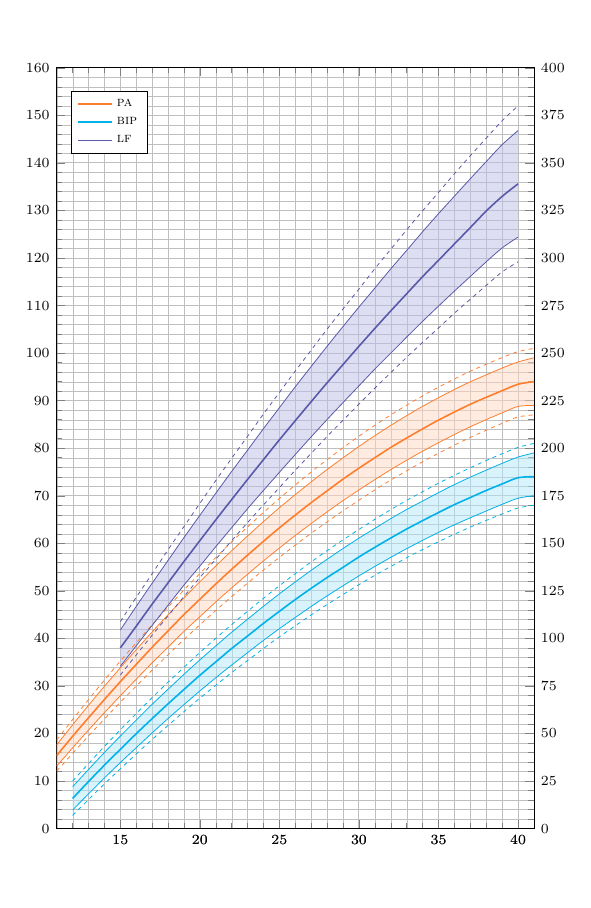
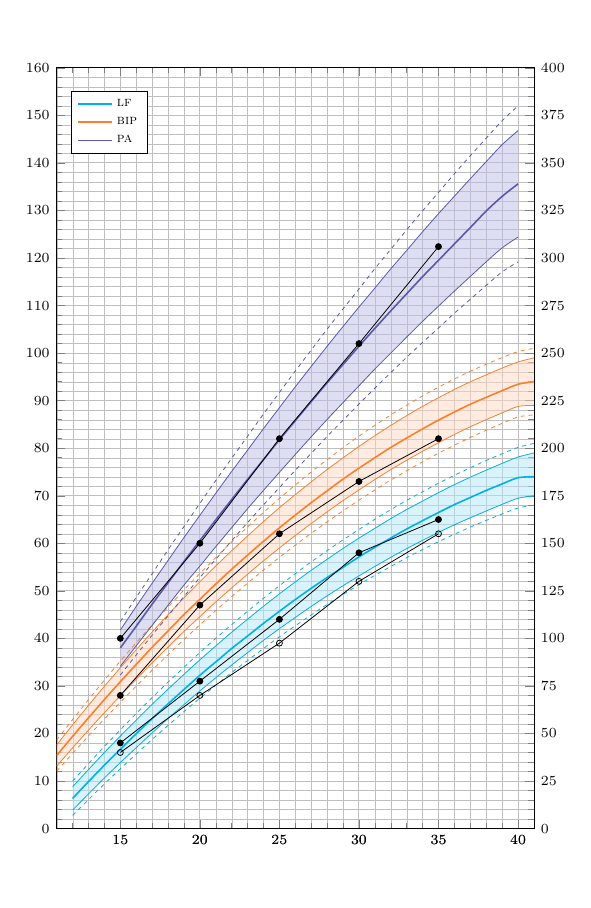
Before and after one commit to jviquerat/latex, a LaTeX figure (graphics/cfef/cfef.tex, which reads graphics/cfef/lf_bip_pa.tex): the whole page before the commit and page 1 of 2 after it. Compiled offline with pdfLaTeX.

Commit message:
Progressing on cfef

```diff
--- a/graphics/cfef/cfef.tex
+++ b/graphics/cfef/cfef.tex
@@ -28,58 +34,3 @@
-\begin{tikzpicture}[	trim axis left, trim axis right, font=\scriptsize,
-				upper/.style=	{name path=upper, smooth},
-				lower/.style=	{name path=lower, smooth},
-				p3p97/.style=	{smooth, dash pattern=on 2pt},
-				p10p90/.style=	{opacity=0.5},
-				p50/.style=	{thick, smooth}]
-	\begin{axis}[	xmin=11, xmax=41, ymin=0, ymax=160,
-				legend cell align=left, legend pos=south west,
-				ytick={0,10,20,30,40,50,60,70,80,90,100,110,120,130,140,150,160},
-				grid=both, minor tick num=4,
-				major grid style={line width=.5pt,draw=gray!50},
-				minor grid style={line width=.1pt,draw=gray!50},
-				width=10cm, height=15cm]
-
-		% bip
-		\addplot[p3p97, 	forget plot, draw=orange1] 	table[x index=0,y index=1] {bip.csv};
-		\addplot[p3p97, 	forget plot, draw=orange1] 	table[x index=0,y index=5] {bip.csv};
-		\addplot[upper, 		forget plot, draw=orange1] 	table[x index=0,y index=2] {bip.csv};
-		\addplot[lower, 		forget plot, draw=orange1] 	table[x index=0,y index=4] {bip.csv};
-		\addplot[p10p90, 	forget plot, fill=orange4] 		fill between[of=upper and lower];
-		\addplot[thick, smooth,		 draw=orange1]		table[x index=0,y index=3] {bip.csv}; \label{bip}
-
-		% lf
-		\addplot[p3p97, 	forget plot, draw=blue1] 	table[x index=0,y index=1] {lf.csv};
-		\addplot[p3p97, 	forget plot, draw=blue1] 	table[x index=0,y index=5] {lf.csv};
-		\addplot[upper, 		forget plot, draw=blue1] 	table[x index=0,y index=2] {lf.csv};
-		\addplot[lower, 		forget plot, draw=blue1] 	table[x index=0,y index=4] {lf.csv};
-		\addplot[p10p90, 	forget plot, fill=blue4] 	fill between[of=upper and lower];
-		\addplot[thick, smooth,		 draw=blue1]	table[x index=0,y index=3] {lf.csv}; \label{lf}
-
-	\end{axis}
-
-	\begin{axis}[	xmin=11, xmax=41, ymin=0, ymax=400, axis y line*=right,
-				legend cell align=left, legend pos=north west,
-				ytick={0,25,50,75,100,125,150,175,200,225,250,275,300,325,350,375,400},
-				grid=both, minor tick num=4,
-				major grid style={line width=.5pt,draw=gray!50},
-				minor grid style={line width=.1pt,draw=gray!50},
-				width=10cm, height=15cm]
-
-		\legend{\textsc{pa}}
-		\addlegendimage{/pgfplots/refstyle=bip}	\addlegendentry{\textsc{bip}}
-		\addlegendimage{/pgfplots/refstyle=lf}	\addlegendentry{\textsc{lf}}
-
-		% pa
-		\addplot[p3p97, 	forget plot, draw=purple1] 	table[x index=0,y index=1] {pa.csv};
-		\addplot[p3p97, 	forget plot, draw=purple1] 	table[x index=0,y index=5] {pa.csv};
-		\addplot[upper, 		forget plot, draw=purple1] 	table[x index=0,y index=2] {pa.csv};
-		\addplot[lower, 		forget plot, draw=purple1] 	table[x index=0,y index=4] {pa.csv};
-		\addplot[p10p90, 	forget plot, fill=purple4] 	fill between[of=upper and lower];
-		\addplot[thick, smooth,		 draw=purple1]	table[x index=0,y index=3] {pa.csv}; \addlegendentry{\textsc{pa}}
-
-	\end{axis}
-
-\end{tikzpicture}
-%%%%%%%%%%%%%%
-
+\input{lf_bip_pa}
+\input{bip_pc}
 \end{document}
--- /dev/null
+++ b/graphics/cfef/lf_bip_pa.tex
@@ -0,0 +1,62 @@
+%%%%%%%%%%%%%%
+\begin{tikzpicture}[	trim axis left, trim axis right, font=\scriptsize,
+				upper/.style=	{name path=upper, smooth},
+				lower/.style=	{name path=lower, smooth},
+				p3p97/.style=	{smooth, dash pattern=on 2pt},
+				p10p90/.style=	{opacity=0.5},
+				p50/.style=	{thick, smooth}]
+	\begin{axis}[	xmin=11, xmax=41, ymin=0, ymax=160,
+				legend cell align=left, legend pos=south west,
+				ytick={0,10,20,30,40,50,60,70,80,90,100,110,120,130,140,150,160},
+				grid=both, minor tick num=4,
+				major grid style={line width=.5pt,draw=gray!50},
+				minor grid style={line width=.1pt,draw=gray!50},
+				width=10cm, height=15cm]
+
+		% bip
+		\addplot[p3p97, 	forget plot, draw=orange1] 	table[x index=0,y index=1] {bip.csv};
+		\addplot[p3p97, 	forget plot, draw=orange1] 	table[x index=0,y index=5] {bip.csv};
+		\addplot[upper, 		forget plot, draw=orange1] 	table[x index=0,y index=2] {bip.csv};
+		\addplot[lower, 		forget plot, draw=orange1] 	table[x index=0,y index=4] {bip.csv};
+		\addplot[p10p90, 	forget plot, fill=orange4] 		fill between[of=upper and lower];
+		\addplot[thick, smooth,		 draw=orange1]		table[x index=0,y index=3] {bip.csv}; \label{bip}
+		\addplot [mark=*,mark size=1.5pt, forget plot] coordinates {\bipi};
+		\addplot [mark=o,mark size=1.5pt, forget plot] coordinates {\bipii};
+
+		% lf
+		\addplot[p3p97, 	forget plot, draw=blue1] 	table[x index=0,y index=1] {lf.csv};
+		\addplot[p3p97, 	forget plot, draw=blue1] 	table[x index=0,y index=5] {lf.csv};
+		\addplot[upper, 		forget plot, draw=blue1] 	table[x index=0,y index=2] {lf.csv};
+		\addplot[lower, 		forget plot, draw=blue1] 	table[x index=0,y index=4] {lf.csv};
+		\addplot[p10p90, 	forget plot, fill=blue4] 	fill between[of=upper and lower];
+		\addplot[thick, smooth,		 draw=blue1]	table[x index=0,y index=3] {lf.csv}; \label{lf}
+		\addplot [mark=*,mark size=1.5pt, forget plot] coordinates {\lfi};
+		\addplot [mark=o,mark size=1.5pt, forget plot] coordinates {\lfii};
+
+	\end{axis}
+
+	\begin{axis}[	xmin=11, xmax=41, ymin=0, ymax=400, axis y line*=right,
+				legend cell align=left, legend pos=north west,
+				ytick={0,25,50,75,100,125,150,175,200,225,250,275,300,325,350,375,400},
+				grid=both, minor tick num=4,
+				major grid style={line width=.5pt,draw=gray!50},
+				minor grid style={line width=.1pt,draw=gray!50},
+				width=10cm, height=15cm]
+
+		\addlegendimage{/pgfplots/refstyle=lf}	\addlegendentry{\textsc{lf}}
+		\addlegendimage{/pgfplots/refstyle=bip}	\addlegendentry{\textsc{bip}}
+
+		% pa
+		\addplot[p3p97, 	forget plot, draw=purple1] 	table[x index=0,y index=1] {pa.csv};
+		\addplot[p3p97, 	forget plot, draw=purple1] 	table[x index=0,y index=5] {pa.csv};
+		\addplot[upper, 		forget plot, draw=purple1] 	table[x index=0,y index=2] {pa.csv};
+		\addplot[lower, 		forget plot, draw=purple1] 	table[x index=0,y index=4] {pa.csv};
+		\addplot[p10p90, 	forget plot, fill=purple4] 	fill between[of=upper and lower];
+		\addplot[thick, smooth,		 draw=purple1]	table[x index=0,y index=3] {pa.csv}; \addlegendentry{\textsc{pa}}
+		\addplot [mark=*,mark size=1.5pt, forget plot] coordinates {\pai};
+		\addplot [mark=o,mark size=1.5pt, forget plot] coordinates {\paii};
+
+	\end{axis}
+
+\end{tikzpicture}%
+%%%%%%%%%%%%%%
```
Also changed, not shown: graphics/cfef/bip.dat (added, +8 -0 lines), graphics/cfef/bip_pc.tex (added, +51 -0 lines), graphics/cfef/header.tex (added, +20 -0 lines), graphics/cfef/cfef.pdf, graphics/cfef/cfef.tex (54 more changed lines).
